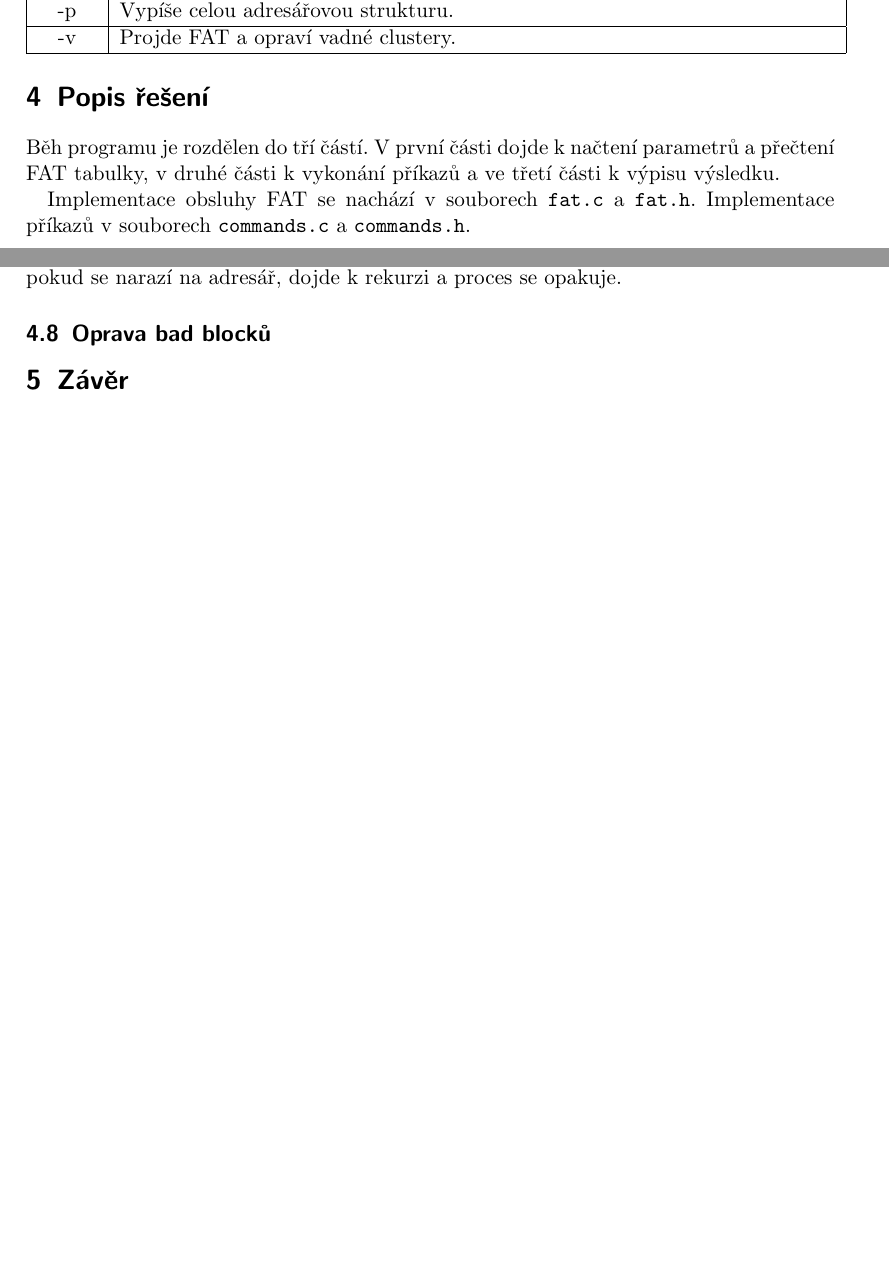
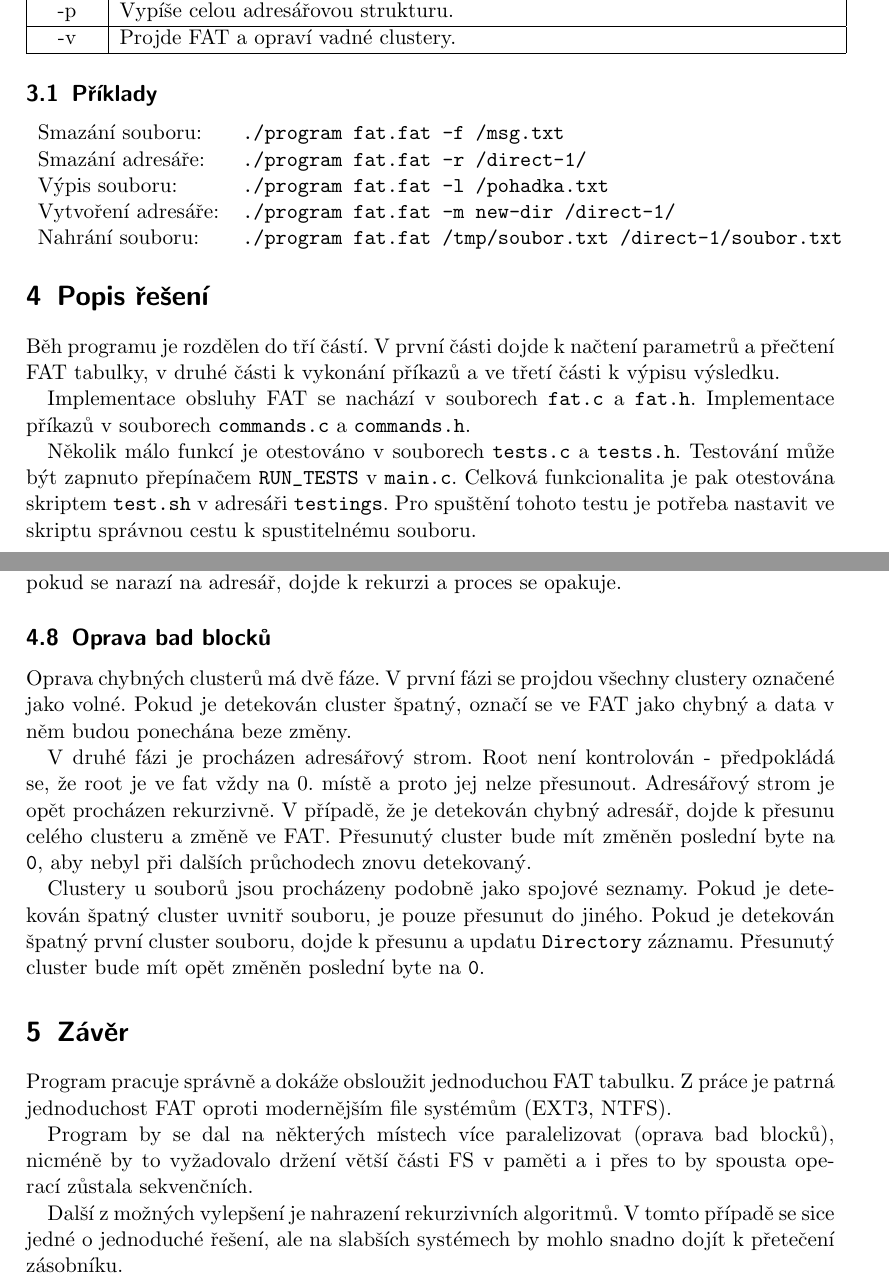
Before and after one commit to Cajova-Houba/ZOS-semestralka, a LaTeX document (doc/dokumentace.tex): two parts of pages 3 and 4 of 4 before the commit and two parts of pages 3 and 5 of 5 after it, joined at a grey line, cut so that both start at the same text, the shorter picture padded with empty space. Compiled offline with pdfLaTeX.

Commit message:
Doc, don't move unused clusters.

```diff
--- a/doc/dokumentace.tex
+++ b/doc/dokumentace.tex
@@ -122,10 +122,24 @@
 		\end{tabular}
 	\end{center}
 
+	\subsection{Příklady}
+
+	\begin{tabular}{l l}
+		Smazání souboru: & \verb|./program fat.fat -f /msg.txt|\\
+		Smazání adresáře: & \verb|./program fat.fat -r /direct-1/| \\
+		Výpis souboru: & \verb|./program fat.fat -l /pohadka.txt| \\
+		Vytvoření adresáře: & \verb|./program fat.fat -m new-dir /direct-1/| \\
+		Nahrání souboru: & \verb|./program fat.fat /tmp/soubor.txt /direct-1/soubor.txt| \\
+
+
+	\end{tabular}
+
 	\section{Popis řešení}
 	Běh programu je rozdělen do tří částí. V první části dojde k načtení parametrů a přečtení FAT tabulky, v druhé části k vykonání příkazů a ve třetí části k výpisu výsledku.
 
 	Implementace obsluhy FAT se nachází v souborech \verb|fat.c| a \verb|fat.h|. Implementace příkazů v souborech \verb|commands.c| a \verb|commands.h|.
+
+	Několik málo funkcí je otestováno v souborech \verb|tests.c| a \verb|tests.h|. Testování může být zapnuto přepínačem \verb|RUN_TESTS| v \verb|main.c|. Celková funkcionalita je pak otestována skriptem \verb|test.sh| v adresáři \verb|testings|. Pro spuštění tohoto testu je potřeba nastavit ve skriptu správnou cestu k spustitelnému souboru.
 
 	\subsection{Přidání souboru}
 	Při nahrávání nového souboru je nejdříve zkontrolována platnost cest (zdrojové a cílové). V jednom adresáři nemohou být dva soubory se stejným jménem. Pak následuje kontrola velikosti. Pokud je nahrávaný soubor větší, než místo dané počtem volných clusterů, není možné jej do FAT nahrát.
@@ -159,7 +173,21 @@
 	Výpis adresářové struktury je řešen rekurzivním algoritmem. Vždy na začátku iterace proběhne nahrání souborů v současném adresáři. Pak následuje jejich postupný výpis a pokud se narazí na adresář, dojde k rekurzi a proces se opakuje.
 
 	\subsection{Oprava bad blocků}
+	Oprava chybných clusterů má dvě fáze. V první fázi se projdou všechny clustery označené jako volné. Pokud je detekován cluster špatný, označí se ve FAT jako chybný a data v něm budou ponechána beze změny.
+
+	V druhé fázi je procházen adresářový strom. Root není kontrolován - předpokládá se, že root je ve fat vždy na 0. místě a proto jej nelze přesunout. Adresářový strom je opět procházen rekurzivně. V případě, že je detekován chybný adresář, dojde k přesunu celého clusteru a změně ve FAT. Přesunutý cluster bude mít změněn poslední byte na \verb|0|, aby nebyl při dalších průchodech znovu detekovaný.
+
+	Clustery u souborů jsou procházeny podobně jako spojové seznamy. Pokud je detekován špatný cluster uvnitř souboru, je pouze přesunut do jiného. Pokud je detekován špatný první cluster souboru, dojde k přesunu a updatu \verb|Directory| záznamu. Přesunutý cluster bude mít opět změněn poslední byte na \verb|0|.
 
 	\section{Závěr}
+	Program pracuje správně a dokáže obsloužit jednoduchou FAT tabulku. Z práce je patrná jednoduchost FAT oproti modernějším file systémům (EXT3, NTFS).
+
+	Program by se dal na některých místech více paralelizovat (oprava bad blocků), nicméně by to vyžadovalo držení větší části FS v paměti a i přes to by spousta operací zůstala sekvenčních.
+
+	Další z možných vylepšení je nahrazení rekurzivních algoritmů. V tomto případě se sice jedné o jednoduché řešení, ale na slabších systémech by mohlo snadno dojít k přetečení zásobníku.
+
+
+
+
 
 \end{document}
```
Also changed, not shown: doc/dokumentace.pdf, 3 other files.
